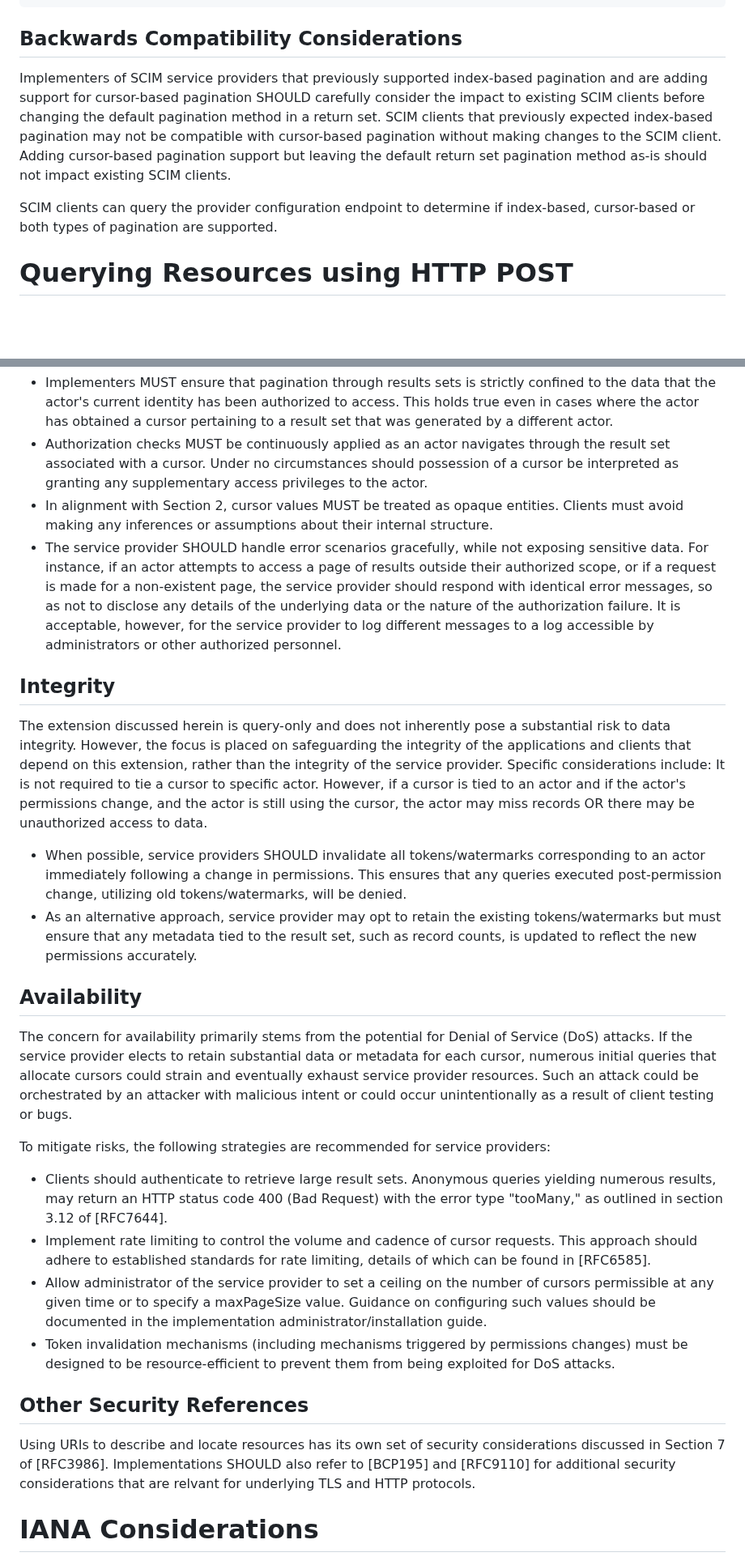
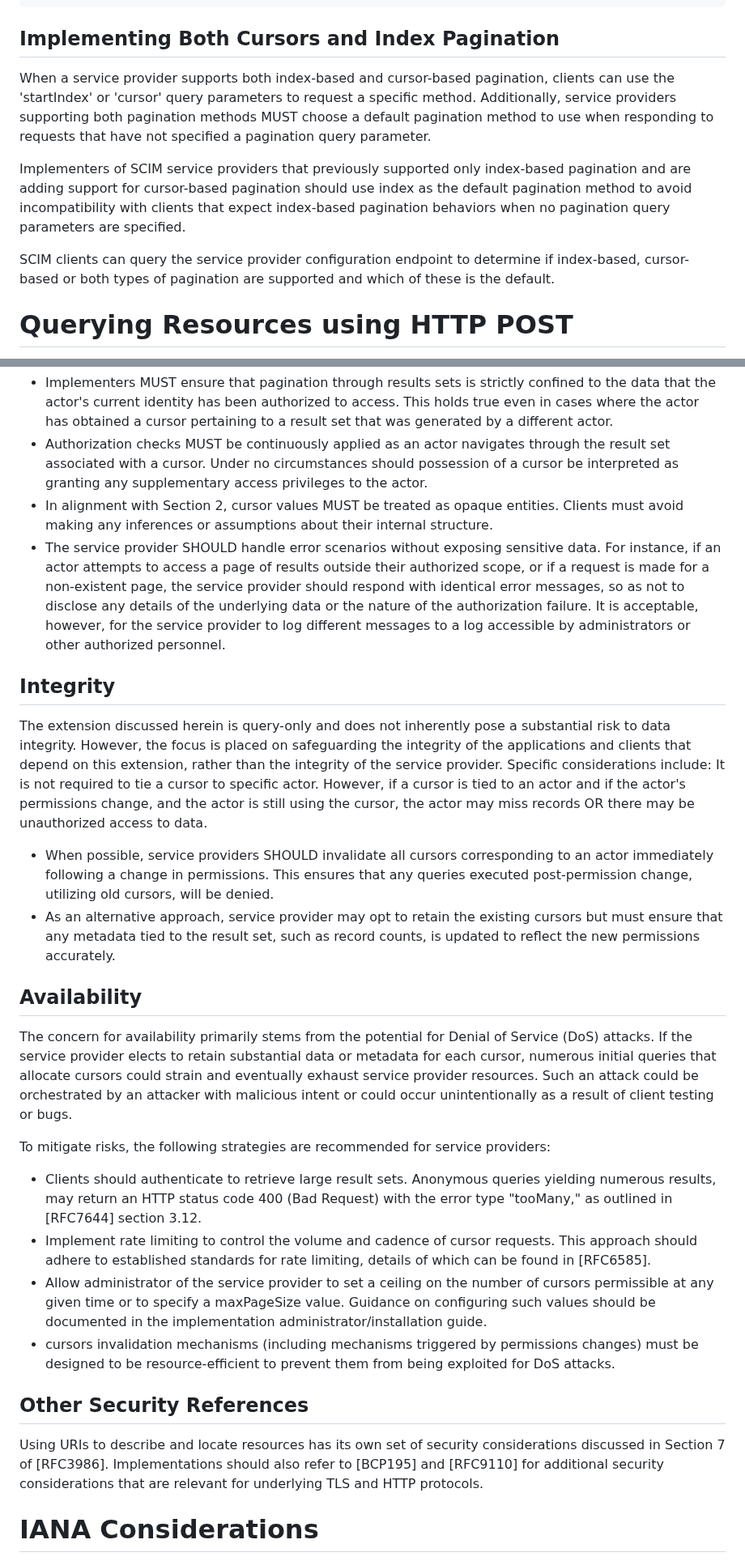
Before and after one commit to ietf-scim-wg/draft-ietf-scim-cursor-pagination, a Markdown page: draft-ietf-scim-cursor-pagination.md, 2 parts joined by grey strips. Shown at 81% size. Drawn GitHub-style; blank space fills up the shorter version.

Commit message:
For Roman: Add updates RFC7643 and 7644 to abstract Fixed Nits Reworded backwards compatibility

```diff
--- a/draft-ietf-scim-cursor-pagination.md
+++ b/draft-ietf-scim-cursor-pagination.md
@@ -240,19 +231,13 @@ Content-Type: application/scim+json
 }
 ~~~
 
-## Backwards Compatibility Considerations
+## Implementing Both Cursors and Index Pagination
 
-Implementers of SCIM service providers that previously supported
-index-based pagination and are adding support for cursor-based pagination
-SHOULD carefully consider the impact to existing SCIM clients before
-changing the default pagination method in a return set. SCIM clients
-that previously expected index-based pagination may not be compatible
-with cursor-based pagination without making changes to the SCIM client.
-Adding cursor-based pagination support but leaving the default return
-set pagination method as-is should not impact existing SCIM clients.
+When a service provider supports both index-based and cursor-based pagination, clients can use the 'startIndex' or 'cursor' query parameters to request a specific method.  Additionally, service providers supporting both pagination methods MUST choose a default pagination method to use when responding to requests that have not specified a pagination query parameter.
 
-SCIM clients can query the provider configuration endpoint to determine
-if index-based, cursor-based or both types of pagination are supported.
+Implementers of SCIM service providers that previously supported only index-based pagination and are adding support for cursor-based pagination should use index as the default pagination method to avoid incompatibility with clients that expect index-based pagination behaviors when no pagination query parameters are specified.
+
+ SCIM clients can query the service provider configuration endpoint to determine if index-based, cursor-based or both types of pagination are supported and which of these is the default.
 
 # Querying Resources using HTTP POST
 
@@ -383,15 +368,15 @@ To ensure that confidential data remains appropriately secured:
 * Implementers MUST ensure that pagination through results sets is strictly confined to the data that the actor's current identity has been authorized to access. This holds true even in cases where the actor has obtained a cursor pertaining to a result set that was generated by a different actor.
 * Authorization checks MUST be continuously applied as an actor navigates through the result set associated with a cursor. Under no circumstances should possession of a cursor be interpreted as granting any supplementary access privileges to the actor.
 * In alignment with Section 2, cursor values MUST be treated as opaque entities. Clients must avoid making any inferences or assumptions about their internal structure.
-* The service provider SHOULD handle error scenarios gracefully, while not exposing sensitive data. For instance, if an actor attempts to access a page of results outside their authorized scope, or if a request is made for a non-existent page, the service provider should respond with identical error messages, so as not to disclose any details of the underlying data or the nature of the authorization failure. It is acceptable, however, for the service provider to log different messages to a log accessible by administrators or other authorized personnel.
+* The service provider SHOULD handle error scenarios without exposing sensitive data. For instance, if an actor attempts to access a page of results outside their authorized scope, or if a request is made for a non-existent page, the service provider should respond with identical error messages, so as not to disclose any details of the underlying data or the nature of the authorization failure. It is acceptable, however, for the service provider to log different messages to a log accessible by administrators or other authorized personnel.
 
 ## Integrity
 
 The extension discussed herein is query-only and does not inherently pose a substantial risk to data integrity. However, the focus is placed on safeguarding the integrity of the applications and clients that depend on this extension, rather than the integrity of the service provider. Specific considerations include:
 It is not required to tie a cursor to specific actor. However, if a cursor is tied to an actor and if the actor's permissions change, and the actor is still using the cursor, the actor may miss records OR there may be unauthorized access to data.
 
-* When possible, service providers SHOULD invalidate all tokens/watermarks corresponding to an actor immediately following a change in permissions. This ensures that any queries executed post-permission change, utilizing old tokens/watermarks, will be denied.
-* As an alternative approach, service provider may opt to retain the existing tokens/watermarks but must ensure that any metadata tied to the result set, such as record counts, is updated to reflect the new permissions accurately.
+* When possible, service providers SHOULD invalidate all cursors corresponding to an actor immediately following a change in permissions. This ensures that any queries executed post-permission change, utilizing old cursors, will be denied.
+* As an alternative approach, service provider may opt to retain the existing cursors but must ensure that any metadata tied to the result set, such as record counts, is updated to reflect the new permissions accurately.
 
 ## Availability
 
@@ -399,14 +384,14 @@ The concern for availability primarily stems from the potential for Denial of Se
 
 To mitigate risks, the following strategies are recommended for service providers:
 
-* Clients should authenticate to retrieve large result sets.  Anonymous queries yielding numerous results, may return  an HTTP status code 400 (Bad Request) with the error type "tooMany," as outlined in section 3.12 of [RFC7644].
+* Clients should authenticate to retrieve large result sets.  Anonymous queries yielding numerous results, may return  an HTTP status code 400 (Bad Request) with the error type "tooMany," as outlined in [RFC7644] section 3.12.
 * Implement rate limiting to control the volume and cadence of cursor requests. This approach should adhere to established standards for rate limiting, details of which can be found in [RFC6585].
 * Allow administrator of the service provider to set a ceiling on the number of cursors permissible at any given time or to specify a maxPageSize value. Guidance on configuring such values should be documented in the implementation administrator/installation guide.
-* Token invalidation mechanisms (including mechanisms triggered by permissions changes) must be designed to be resource-efficient to prevent them from being exploited for DoS attacks.
+* cursors invalidation mechanisms (including mechanisms triggered by permissions changes) must be designed to be resource-efficient to prevent them from being exploited for DoS attacks.
 
 ## Other Security References
 
-Using URIs to describe and locate resources has its own set of security considerations discussed in Section 7 of [RFC3986].  Implementations SHOULD also refer to [BCP195] and [RFC9110] for additional security considerations that are relvant for underlying TLS and HTTP protocols.
+Using URIs to describe and locate resources has its own set of security considerations discussed in Section 7 of [RFC3986].  Implementations should also refer to [BCP195] and [RFC9110] for additional security considerations that are relevant for underlying TLS and HTTP protocols.
 
 
 # IANA Considerations
```
Also changed, not shown: other parts of draft-ietf-scim-cursor-pagination.md (+4 -13 lines).
